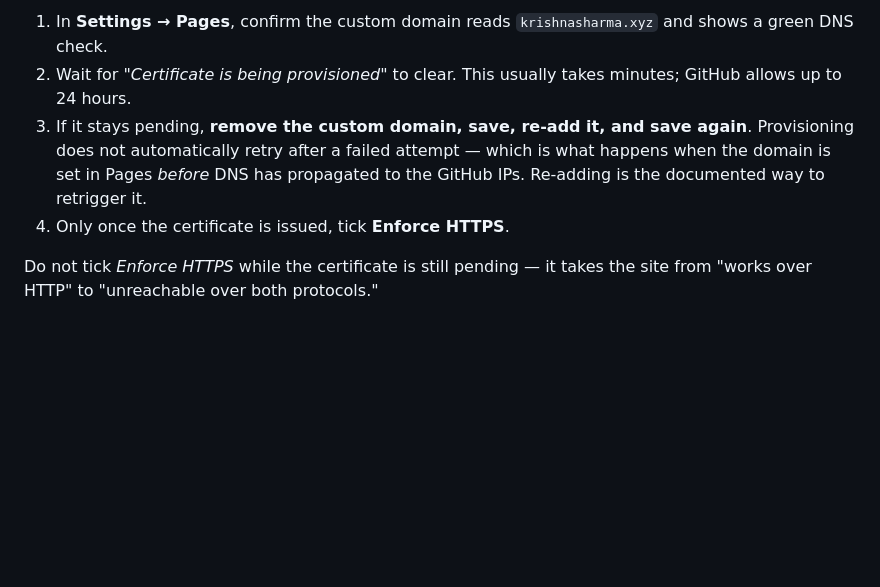
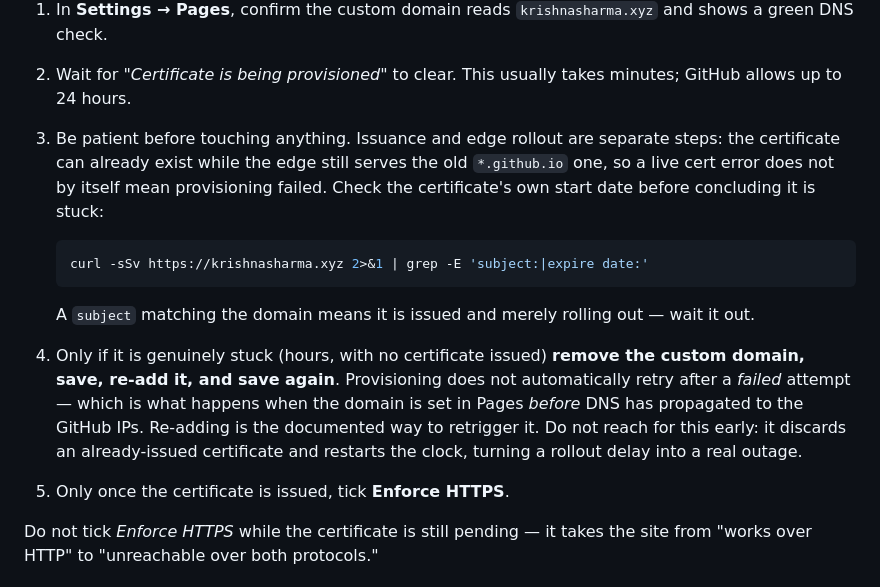
Before and after one commit to krishna03-glitch/krishna-portfolio, a Markdown page: README.md, the part around the change. Rendered like a GitHub page; blank space fills up the shorter version.

Commit message:
docs: distinguish cert issuance from edge rollout in HTTPS runbook
The certificate for krishnasharma.xyz was issued at 06:11 UTC but the edge
still served the *.github.io cert for roughly another hour. Following the
previous runbook during that window would have removed and re-added the custom
domain, discarding a valid certificate and restarting provisioning.

Add the check that tells the two states apart and reorder the steps so
remove/re-add is a last resort rather than the first response.

Co-Authored-By: Claude Opus 5 <noreply@anthropic.com>
Claude-Session: https://claude.ai/code/session_01GCsfG6kYomPCTAXqbjjHGp

````diff
--- a/README.md
+++ b/README.md
@@ -46,11 +46,25 @@ Fix, in order:
    and shows a green DNS check.
 2. Wait for *"Certificate is being provisioned"* to clear. This usually takes
    minutes; GitHub allows up to 24 hours.
-3. If it stays pending, **remove the custom domain, save, re-add it, and save
-   again**. Provisioning does not automatically retry after a failed attempt —
-   which is what happens when the domain is set in Pages *before* DNS has
-   propagated to the GitHub IPs. Re-adding is the documented way to retrigger it.
-4. Only once the certificate is issued, tick **Enforce HTTPS**.
+3. Be patient before touching anything. Issuance and edge rollout are separate
+   steps: the certificate can already exist while the edge still serves the old
+   `*.github.io` one, so a live cert error does not by itself mean provisioning
+   failed. Check the certificate's own start date before concluding it is stuck:
+
+   ```sh
+   curl -sSv https://krishnasharma.xyz 2>&1 | grep -E 'subject:|expire date:'
+   ```
+
+   A `subject` matching the domain means it is issued and merely rolling out —
+   wait it out.
+4. Only if it is genuinely stuck (hours, with no certificate issued) **remove
+   the custom domain, save, re-add it, and save again**. Provisioning does not
+   automatically retry after a *failed* attempt — which is what happens when the
+   domain is set in Pages *before* DNS has propagated to the GitHub IPs.
+   Re-adding is the documented way to retrigger it. Do not reach for this early:
+   it discards an already-issued certificate and restarts the clock, turning a
+   rollout delay into a real outage.
+5. Only once the certificate is issued, tick **Enforce HTTPS**.
 
 Do not tick *Enforce HTTPS* while the certificate is still pending — it takes
 the site from "works over HTTP" to "unreachable over both protocols."
````
